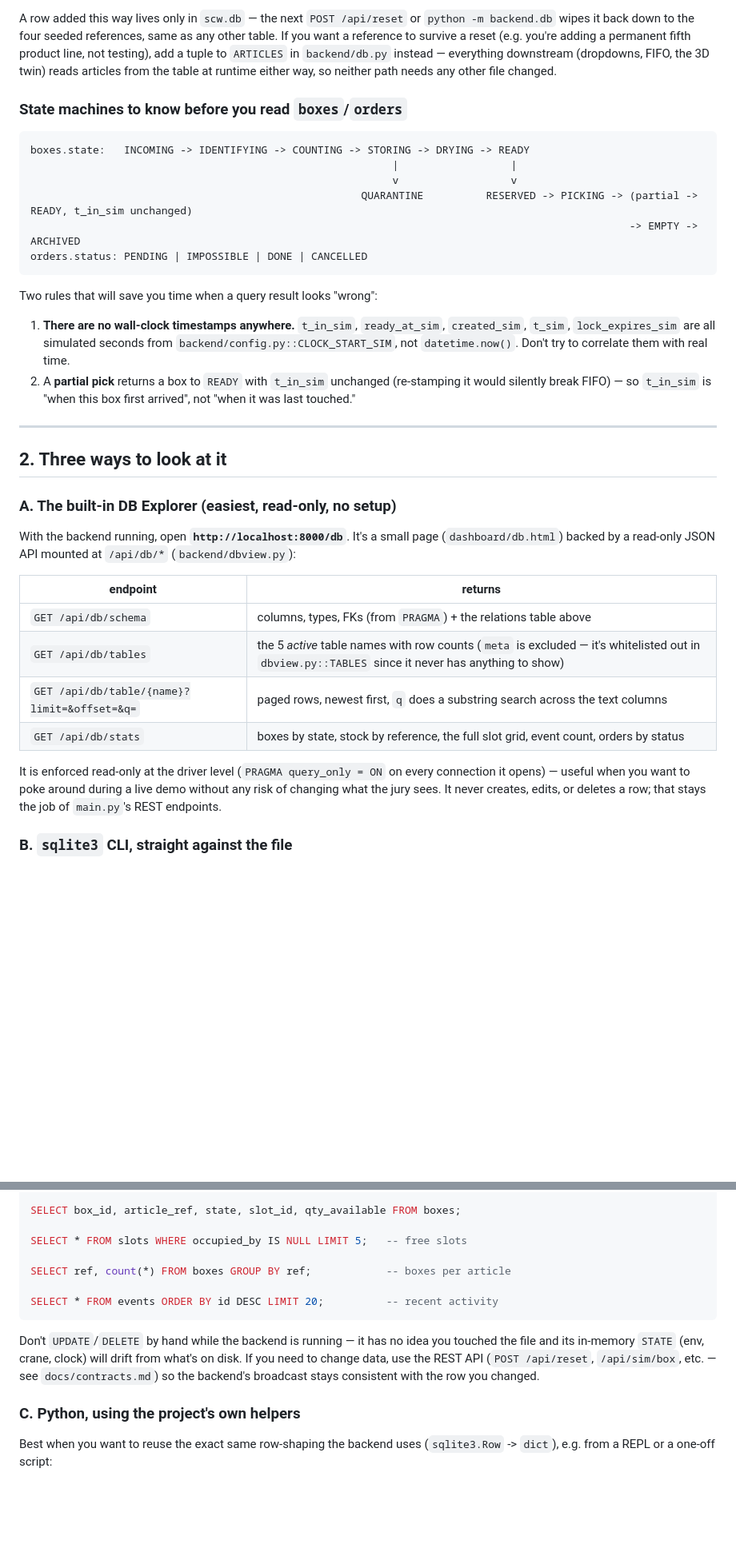
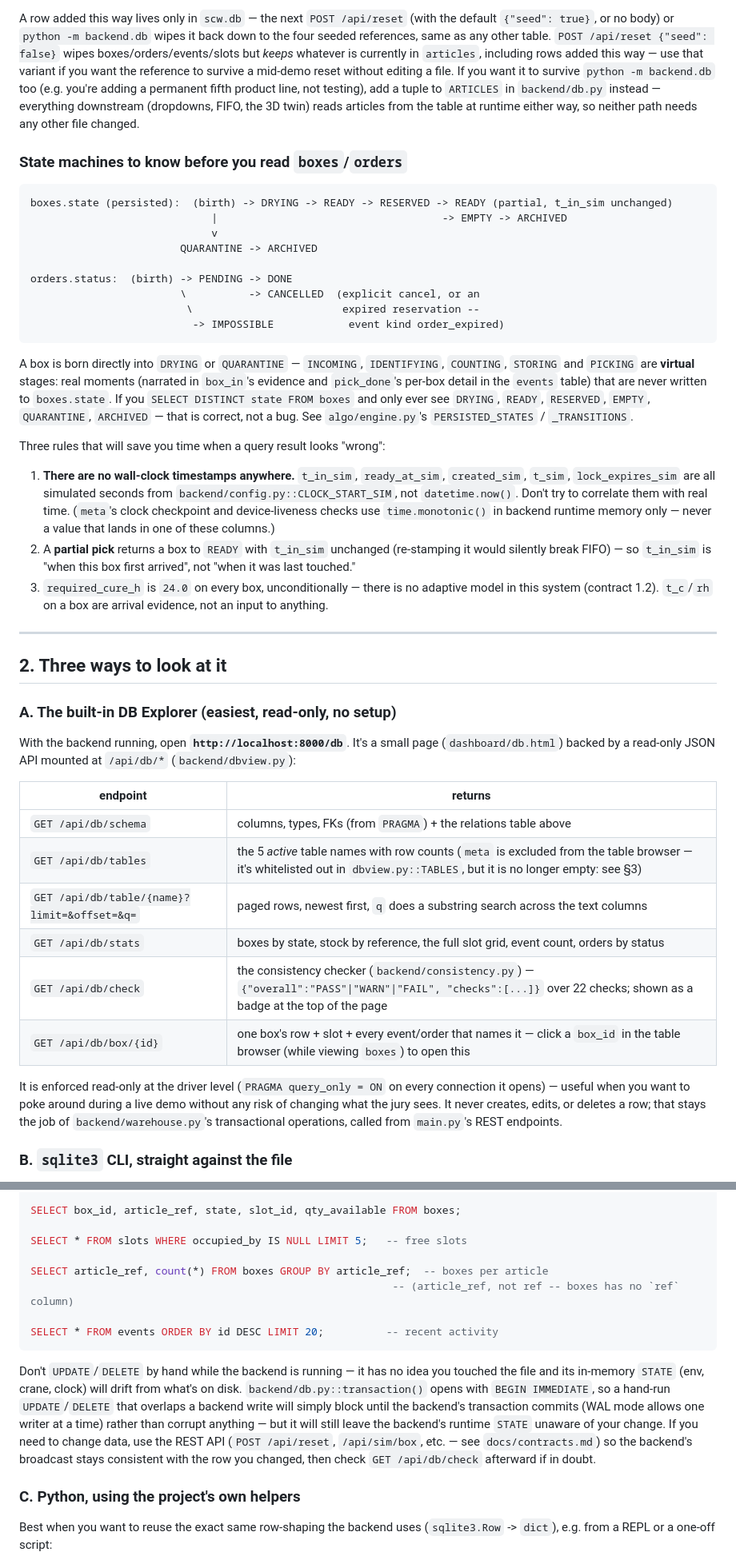
Before and after one commit to Abdelwadoud-ben-kridis/NRW-8.0, a Markdown page: docs/database-guide.md, 2 parts joined by grey strips. Shown at 80% size. Drawn GitHub-style; blank space fills up the shorter version.

````diff
--- a/docs/database-guide.md
+++ b/docs/database-guide.md
@@ -63,27 +69,44 @@ non-positive `unit_mass_g` is rejected before it reaches the table.
 
-A row added this way lives only in `scw.db` — the next `POST /api/reset` or
-`python -m backend.db` wipes it back down to the four seeded references,
-same as any other table. If you want a reference to survive a reset (e.g.
-you're adding a permanent fifth product line, not testing), add a tuple to
-`ARTICLES` in `backend/db.py` instead — everything downstream (dropdowns,
-FIFO, the 3D twin) reads articles from the table at runtime either way, so
-neither path needs any other file changed.
+A row added this way lives only in `scw.db` — the next `POST /api/reset`
+(with the default `{"seed": true}`, or no body) or `python -m backend.db`
+wipes it back down to the four seeded references, same as any other table.
+`POST /api/reset {"seed": false}` wipes boxes/orders/events/slots but
+*keeps* whatever is currently in `articles`, including rows added this
+way — use that variant if you want the reference to survive a mid-demo
+reset without editing a file. If you want it to survive `python -m
+backend.db` too (e.g. you're adding a permanent fifth product line, not
+testing), add a tuple to `ARTICLES` in `backend/db.py` instead —
+everything downstream (dropdowns, FIFO, the 3D twin) reads articles from
+the table at runtime either way, so neither path needs any other file
+changed.
 
 ### State machines to know before you read `boxes`/`orders`
 
 ```
-boxes.state:   INCOMING -> IDENTIFYING -> COUNTING -> STORING -> DRYING -> READY
-                                                          |                  |
-                                                          v                  v
-                                                     QUARANTINE          RESERVED -> PICKING -> (partial -> READY, t_in_sim unchanged)
-                                                                                                -> EMPTY -> ARCHIVED
-orders.status: PENDING | IMPOSSIBLE | DONE | CANCELLED
+boxes.state (persisted):  (birth) -> DRYING -> READY -> RESERVED -> READY (partial, t_in_sim unchanged)
+                             |                                    -> EMPTY -> ARCHIVED
+                             v
+                        QUARANTINE -> ARCHIVED
+
+orders.status:  (birth) -> PENDING -> DONE
+                        \          -> CANCELLED  (explicit cancel, or an
+                         \                        expired reservation --
+                          -> IMPOSSIBLE            event kind order_expired)
 ```
 
-Two rules that will save you time when a query result looks "wrong":
+A box is born directly into `DRYING` or `QUARANTINE` — `INCOMING`,
+`IDENTIFYING`, `COUNTING`, `STORING` and `PICKING` are **virtual** stages:
+real moments (narrated in `box_in`'s evidence and `pick_done`'s per-box
+detail in the `events` table) that are never written to `boxes.state`. If
+you `SELECT DISTINCT state FROM boxes` and only ever see `DRYING`,
+`READY`, `RESERVED`, `EMPTY`, `QUARANTINE`, `ARCHIVED` — that is correct,
+not a bug. See `algo/engine.py`'s `PERSISTED_STATES` / `_TRANSITIONS`.
 
-1. **There are no wall-clock timestamps anywhere.** `t_in_sim`, `ready_at_sim`, `created_sim`, `t_sim`, `lock_expires_sim` are all simulated seconds from `backend/config.py::CLOCK_START_SIM`, not `datetime.now()`. Don't try to correlate them with real time.
+Three rules that will save you time when a query result looks "wrong":
+
+1. **There are no wall-clock timestamps anywhere.** `t_in_sim`, `ready_at_sim`, `created_sim`, `t_sim`, `lock_expires_sim` are all simulated seconds from `backend/config.py::CLOCK_START_SIM`, not `datetime.now()`. Don't try to correlate them with real time. (`meta`'s clock checkpoint and device-liveness checks use `time.monotonic()` in backend runtime memory only — never a value that lands in one of these columns.)
 2. A **partial pick** returns a box to `READY` with `t_in_sim` unchanged (re-stamping it would silently break FIFO) — so `t_in_sim` is "when this box first arrived", not "when it was last touched."
+3. `required_cure_h` is `24.0` on every box, unconditionally — there is no adaptive model in this system (contract 1.2). `t_c`/`rh` on a box are arrival evidence, not an input to anything.
 
 ---
 
@@ -98,14 +121,17 @@ page (`dashboard/db.html`) backed by a read-only JSON API mounted at
 | endpoint | returns |
 |---|---|
 | `GET /api/db/schema` | columns, types, FKs (from `PRAGMA`) + the relations table above |
-| `GET /api/db/tables` | the 5 *active* table names with row counts (`meta` is excluded — it's whitelisted out in `dbview.py::TABLES` since it never has anything to show) |
+| `GET /api/db/tables` | the 5 *active* table names with row counts (`meta` is excluded from the table browser — it's whitelisted out in `dbview.py::TABLES`, but it is no longer empty: see §3) |
 | `GET /api/db/table/{name}?limit=&offset=&q=` | paged rows, newest first, `q` does a substring search across the text columns |
 | `GET /api/db/stats` | boxes by state, stock by reference, the full slot grid, event count, orders by status |
+| `GET /api/db/check` | the consistency checker (`backend/consistency.py`) — `{"overall":"PASS"\|"WARN"\|"FAIL", "checks":[...]}` over 22 checks; shown as a badge at the top of the page |
+| `GET /api/db/box/{id}` | one box's row + slot + every event/order that names it — click a `box_id` in the table browser (while viewing `boxes`) to open this |
 
 It is enforced read-only at the driver level (`PRAGMA query_only = ON` on
 every connection it opens) — useful when you want to poke around during a
 live demo without any risk of changing what the jury sees. It never creates,
-edits, or deletes a row; that stays the job of `main.py`'s REST endpoints.
+edits, or deletes a row; that stays the job of `backend/warehouse.py`'s
+transactional operations, called from `main.py`'s REST endpoints.
 
 ### B. `sqlite3` CLI, straight against the file
 
@@ -127,16 +153,22 @@ SELECT box_id, article_ref, state, slot_id, qty_available FROM boxes;
 
 SELECT * FROM slots WHERE occupied_by IS NULL LIMIT 5;   -- free slots
 
-SELECT ref, count(*) FROM boxes GROUP BY ref;            -- boxes per article
+SELECT article_ref, count(*) FROM boxes GROUP BY article_ref;  -- boxes per article
+                                                          -- (article_ref, not ref -- boxes has no `ref` column)
 
 SELECT * FROM events ORDER BY id DESC LIMIT 20;          -- recent activity
 ```
 
 Don't `UPDATE`/`DELETE` by hand while the backend is running — it has no
 idea you touched the file and its in-memory `STATE` (env, crane, clock) will
-drift from what's on disk. If you need to change data, use the REST API
-(`POST /api/reset`, `/api/sim/box`, etc. — see `docs/contracts.md`) so the
-backend's broadcast stays consistent with the row you changed.
+drift from what's on disk. `backend/db.py::transaction()` opens with `BEGIN
+IMMEDIATE`, so a hand-run `UPDATE`/`DELETE` that overlaps a backend write
+will simply block until the backend's transaction commits (WAL mode allows
+one writer at a time) rather than corrupt anything — but it will still
+leave the backend's runtime `STATE` unaware of your change. If you need to
+change data, use the REST API (`POST /api/reset`, `/api/sim/box`, etc. —
+see `docs/contracts.md`) so the backend's broadcast stays consistent with
+the row you changed, then check `GET /api/db/check` afterward if in doubt.
 
 ### C. Python, using the project's own helpers
 
````
Also changed, not shown: other parts of docs/database-guide.md (+43 -22 lines).
